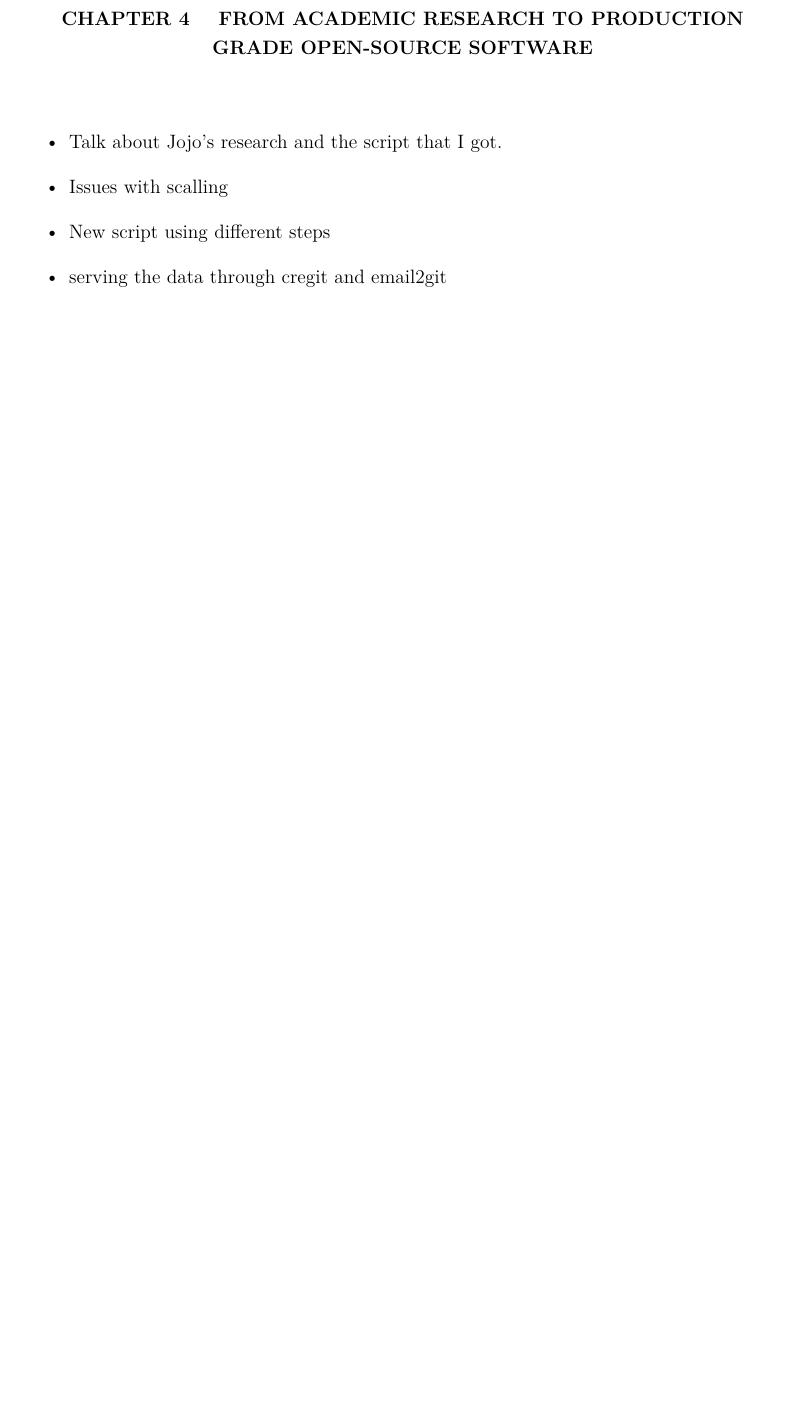
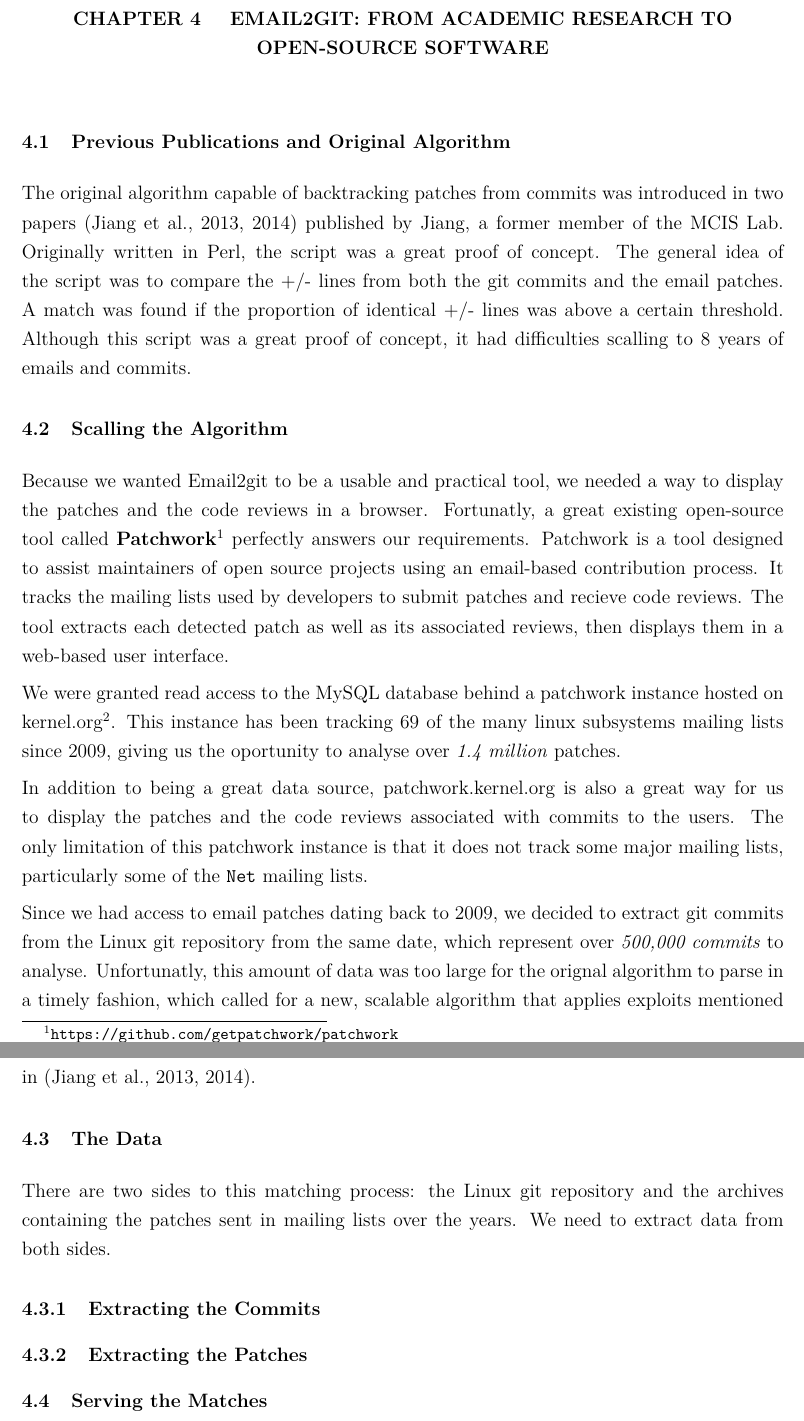
Before and after one commit to alexcourouble/Thesis, a LaTeX thesis (Document.tex, which reads 7-Theme2.tex): part of page 20 of 48 before the commit and two parts of pages 20 and 21 of 49 after it, the two joined at a grey line, cut so that both start at the same text, the shorter picture padded with empty space. Compiled offline with pdfLaTeX.

Commit message:
Beginning chapter 4

```diff
--- a/7-Theme2.tex
+++ b/7-Theme2.tex
@@ -1,9 +1,40 @@
-\Chapter{FROM ACADEMIC RESEARCH TO PRODUCTION GRADE OPEN-SOURCE SOFTWARE}\label{sec:Theme2}
+\Chapter{EMAIL2GIT: FROM ACADEMIC RESEARCH TO OPEN-SOURCE SOFTWARE}\label{sec:Theme2}
 
 
-\begin{itemize}
-	\item Talk about Jojo's research and the script that I got.
-	\item Issues with scalling
-	\item New script using different steps
-	\item serving the data through cregit and email2git
-\end{itemize}
+\section{Previous Publications and Original Algorithm}
+
+The original algorithm capable of backtracking patches from commits was introduced in two papers~\citep{msr13jojo,jiang14} published by Jiang, a former member of the MCIS Lab. Originally written in Perl, the script was a great proof of concept. The general idea of the script was to compare the +/- lines from both the git commits and the email patches. A match was found if the proportion of identical +/- lines was above a certain threshold. Although this script was a great proof of concept, it had difficulties scalling to 8 years of emails and commits.
+
+
+
+\section{Scalling the Algorithm}
+
+Because we wanted Email2git to be a usable and practical tool, we needed a way to display the patches and the code reviews in a browser. Fortunatly, a great existing open-source tool called \textbf{Patchwork}\footnote{\url{https://github.com/getpatchwork/patchwork}} perfectly answers our requirements. Patchwork is a tool designed to assist maintainers of open source projects using an email-based contribution process. It tracks the mailing lists used by developers to submit patches and recieve code reviews. The tool extracts each detected patch as well as its associated reviews, then displays them in a web-based user interface.
+
+We were granted read access to the MySQL database behind a patchwork instance hosted on kernel.org\footnote{\url{https://patchwork.kernel.org/}}. This instance has been tracking 69 of the many linux subsystems mailing lists since 2009, giving us the oportunity to analyse over \textit{1.4 million} patches.
+
+In addition to being a great data source, patchwork.kernel.org is also a great way for us to display the patches and the code reviews associated with commits to the users. The only limitation of this patchwork instance is that it does not track some major mailing lists, particularly some of the \texttt{Net} mailing lists.
+
+
+Since we had access to email patches dating back to 2009, we decided to extract git commits from the Linux git repository from the same date, which represent over \textit{500,000 commits} to analyse. Unfortunatly, this amount of data was too large for the orignal algorithm to parse in a timely fashion, which called for a new, scalable algorithm that applies exploits mentioned in \citep{msr13jojo,jiang14}.
+
+
+
+
+\section{The Data}
+
+There are two sides to this matching process: the Linux git repository and the archives containing the patches sent in mailing lists over the years. We need to extract data from both sides.
+
+\subsection{Extracting the Commits}
+
+
+\subsection{Extracting the Patches}
+
+
+
+
+
+
+
+
+\section{Serving the Matches}
```
Also changed, not shown: 4-Sigles_Abrev.tex (+0 -4 lines), 7-Theme1.tex (+0 -12 lines), Document.pdf, 1 other file.
